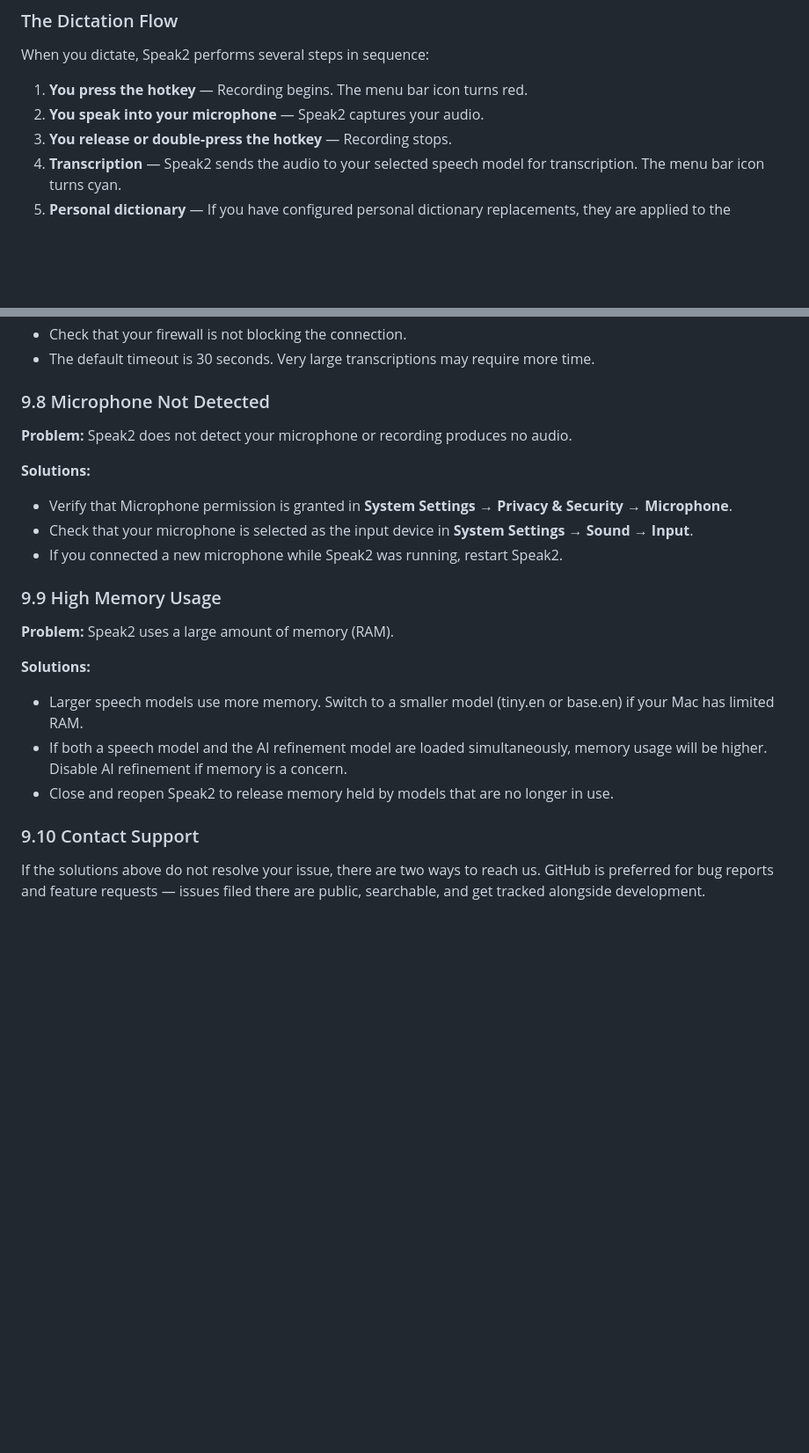
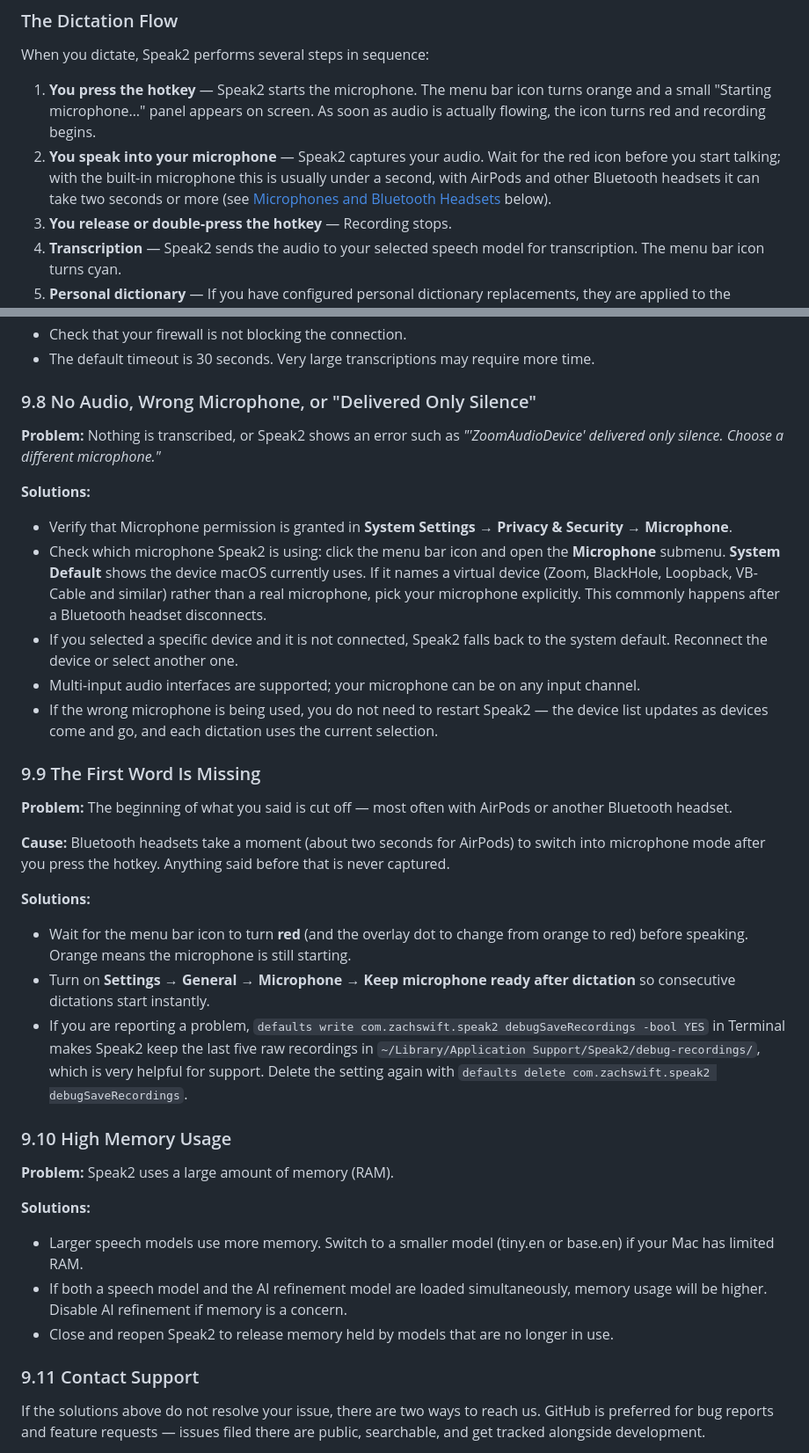
Before and after one commit to zachswift615/moonquakemedia, a Markdown page: src/guides/speak2.md, 2 parts joined by grey strips. Shown at 88% size. Rendered like a GitHub page; blank space fills up the shorter version.

Commit message:
Speak2 guide: microphone selection, starting-microphone state, Bluetooth headsets, troubleshooting (1.10.0)
Co-Authored-By: Claude Fable 5 <noreply@anthropic.com>

```diff
--- a/src/guides/speak2.md
+++ b/src/guides/speak2.md
@@ -140,8 +141,8 @@ This mode is useful when you want to dictate longer passages without holding a k
 
 When you dictate, Speak2 performs several steps in sequence:
 
-1. **You press the hotkey** — Recording begins. The menu bar icon turns red.
-2. **You speak into your microphone** — Speak2 captures your audio.
+1. **You press the hotkey** — Speak2 starts the microphone. The menu bar icon turns orange and a small "Starting microphone…" panel appears on screen. As soon as audio is actually flowing, the icon turns red and recording begins.
+2. **You speak into your microphone** — Speak2 captures your audio. Wait for the red icon before you start talking; with the built-in microphone this is usually under a second, with AirPods and other Bluetooth headsets it can take two seconds or more (see [Microphones and Bluetooth Headsets](#microphones) below).
 3. **You release or double-press the hotkey** — Recording stops.
 4. **Transcription** — Speak2 sends the audio to your selected speech model for transcription. The menu bar icon turns cyan.
 5. **Personal dictionary** — If you have configured personal dictionary replacements, they are applied to the transcribed text.
@@ -630,17 +658,31 @@ This setting only affects how long Speak2 waits before restoring your clipboard.
 - Check that your firewall is not blocking the connection.
 - The default timeout is 30 seconds. Very large transcriptions may require more time.
 
-### 9.8 Microphone Not Detected
+### 9.8 No Audio, Wrong Microphone, or "Delivered Only Silence"
 
-**Problem:** Speak2 does not detect your microphone or recording produces no audio.
+**Problem:** Nothing is transcribed, or Speak2 shows an error such as *"'ZoomAudioDevice' delivered only silence. Choose a different microphone."*
 
 **Solutions:**
 
 - Verify that Microphone permission is granted in **System Settings → Privacy & Security → Microphone**.
-- Check that your microphone is selected as the input device in **System Settings → Sound → Input**.
-- If you connected a new microphone while Speak2 was running, restart Speak2.
+- Check which microphone Speak2 is using: click the menu bar icon and open the **Microphone** submenu. **System Default** shows the device macOS currently uses. If it names a virtual device (Zoom, BlackHole, Loopback, VB-Cable and similar) rather than a real microphone, pick your microphone explicitly. This commonly happens after a Bluetooth headset disconnects.
+- If you selected a specific device and it is not connected, Speak2 falls back to the system default. Reconnect the device or select another one.
+- Multi-input audio interfaces are supported; your microphone can be on any input channel.
+- If the wrong microphone is being used, you do not need to restart Speak2 — the device list updates as devices come and go, and each dictation uses the current selection.
 
-### 9.9 High Memory Usage
+### 9.9 The First Word Is Missing
+
+**Problem:** The beginning of what you said is cut off — most often with AirPods or another Bluetooth headset.
+
+**Cause:** Bluetooth headsets take a moment (about two seconds for AirPods) to switch into microphone mode after you press the hotkey. Anything said before that is never captured.
+
+**Solutions:**
+
+- Wait for the menu bar icon to turn **red** (and the overlay dot to change from orange to red) before speaking. Orange means the microphone is still starting.
+- Turn on **Settings → General → Microphone → Keep microphone ready after dictation** so consecutive dictations start instantly.
+- If you are reporting a problem, `defaults write com.zachswift.speak2 debugSaveRecordings -bool YES` in Terminal makes Speak2 keep the last five raw recordings in `~/Library/Application Support/Speak2/debug-recordings/`, which is very helpful for support. Delete the setting again with `defaults delete com.zachswift.speak2 debugSaveRecordings`.
+
+### 9.10 High Memory Usage
 
 **Problem:** Speak2 uses a large amount of memory (RAM).
 
@@ -650,7 +692,7 @@ This setting only affects how long Speak2 waits before restoring your clipboard.
 - If both a speech model and the AI refinement model are loaded simultaneously, memory usage will be higher. Disable AI refinement if memory is a concern.
 - Close and reopen Speak2 to release memory held by models that are no longer in use.
 
-### 9.10 Contact Support
+### 9.11 Contact Support
 
 If the solutions above do not resolve your issue, there are two ways to reach us. GitHub is preferred for bug reports and feature requests — issues filed there are public, searchable, and get tracked alongside development.
 
```
Also changed, not shown: other parts of src/guides/speak2.md (+30 -2 lines).
